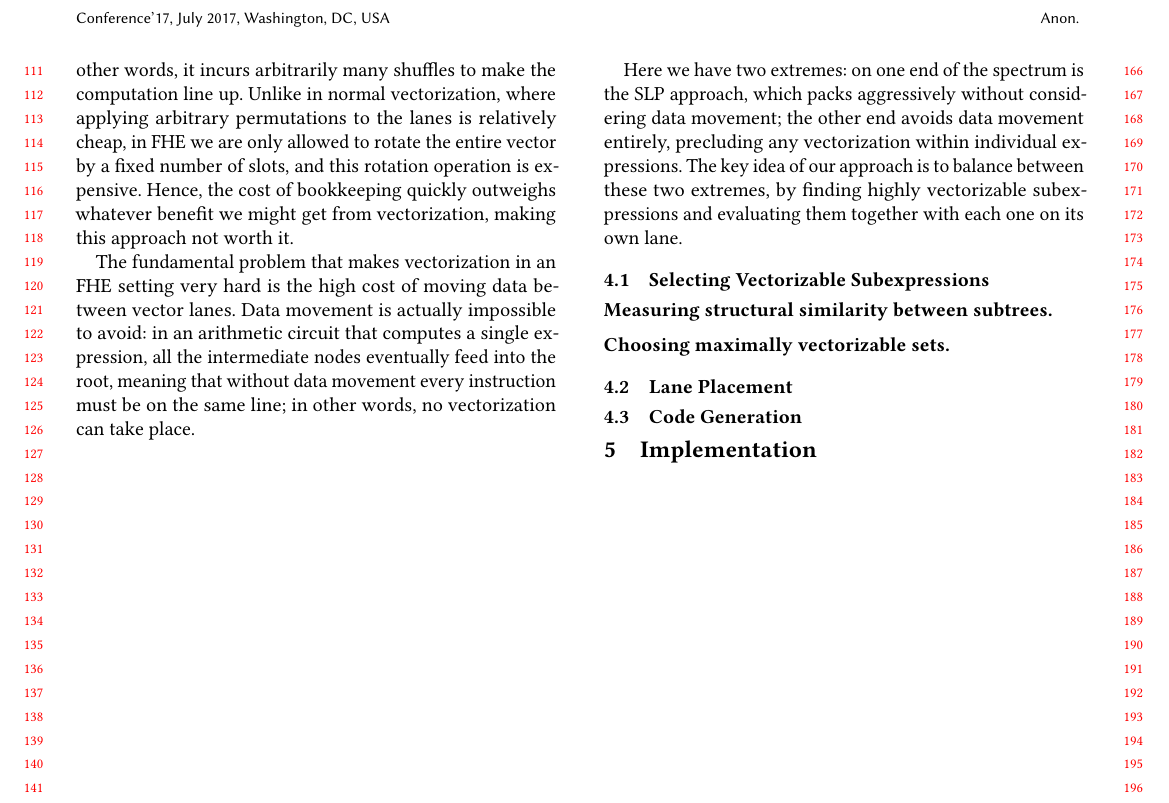
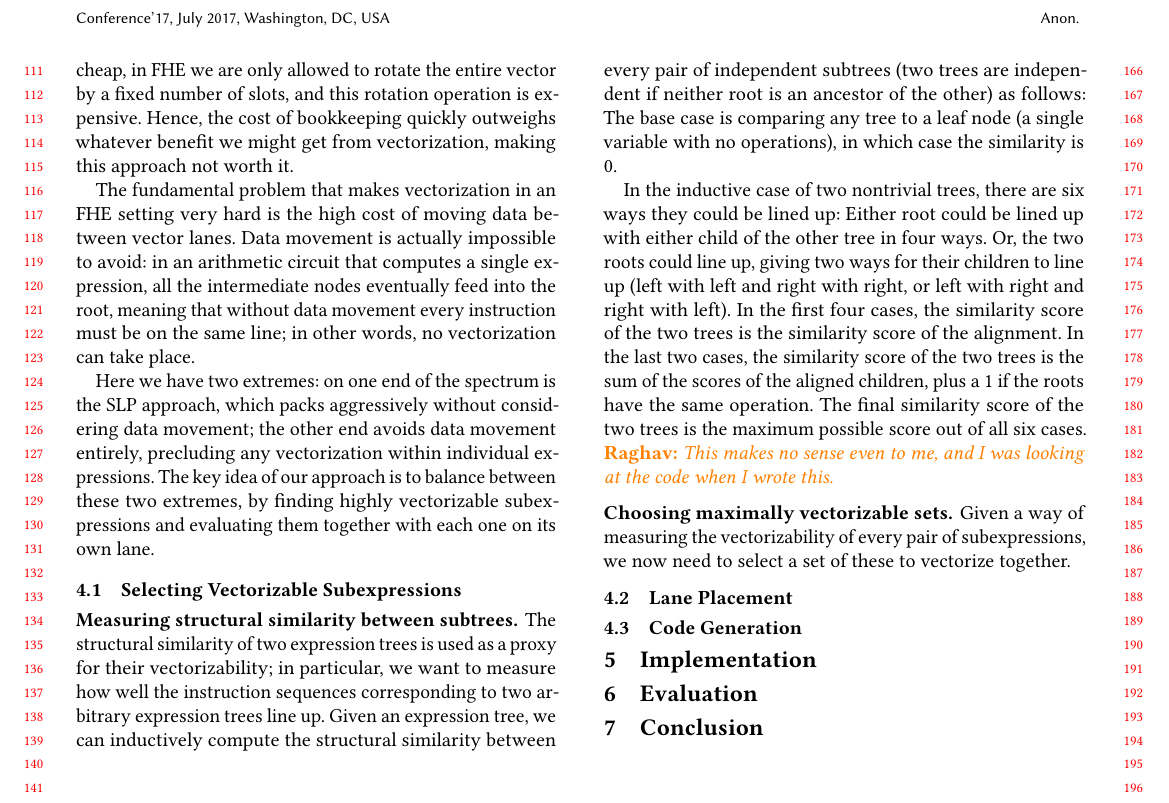
Before and after one commit to raghav198/coyote, a LaTeX paper (writeup/main.tex, which reads writeup/algorithm.tex): part of page 2 of 2, cut so that both start at the same text. Compiled offline with pdfLaTeX.

Commit message:
more writing

```diff
--- a/writeup/algorithm.tex
+++ b/writeup/algorithm.tex
@@ -13,6 +13,18 @@ The key idea of our approach is to balance between these two extremes, by findin
 
 \subsection{Selecting Vectorizable Subexpressions}
 \subsubsection*{Measuring structural similarity between subtrees}
+The structural similarity of two expression trees is used as a proxy for their vectorizability; in particular, we want to measure how well the instruction sequences corresponding to two arbitrary expression trees line up.
+Given an expression tree, we can inductively compute the structural similarity between every pair of independent subtrees (two trees are independent if neither root is an ancestor of the other) as follows:
+The base case is comparing any tree to a leaf node (a single variable with no operations), in which case the similarity is $0$.
+
+In the inductive case of two nontrivial trees, there are six ways they could be lined up:
+Either root could be lined up with either child of the other tree in four ways.
+Or, the two roots could line up, giving two ways for their children to line up (left with left and right with right, or left with right and right with left).
+In the first four cases, the similarity score of the two trees is the similarity score of the alignment.
+In the last two cases, the similarity score of the two trees is the sum of the scores of the aligned children, plus a 1 if the roots have the same operation.
+The final similarity score of the two trees is the maximum possible score out of all six cases.
+\raghav{This makes no sense even to me, and I was looking at the code when I wrote this.}
 \subsubsection*{Choosing maximally vectorizable sets}
+Given a way of measuring the vectorizability of every pair of subexpressions, we now need to select a set of these to vectorize together.
 \subsection{Lane Placement}
 \subsection{Code Generation}
--- a/writeup/main.tex
+++ b/writeup/main.tex
@@ -1,4 +1,6 @@
 \documentclass[sigplan,10pt,review,anonymous]{acmart}
+\settopmatter{printfolios=true,printccs=false,printacmref=false}
+% \documentclass[sigplan,10pt]{acmart}
 
 \input{packages}
 \input{macros}
@@ -46,4 +48,6 @@
 \section{Algorithm}
 \input{algorithm}
 \section{Implementation}
+\section{Evaluation}
+\section{Conclusion}
 \end{document}
```
